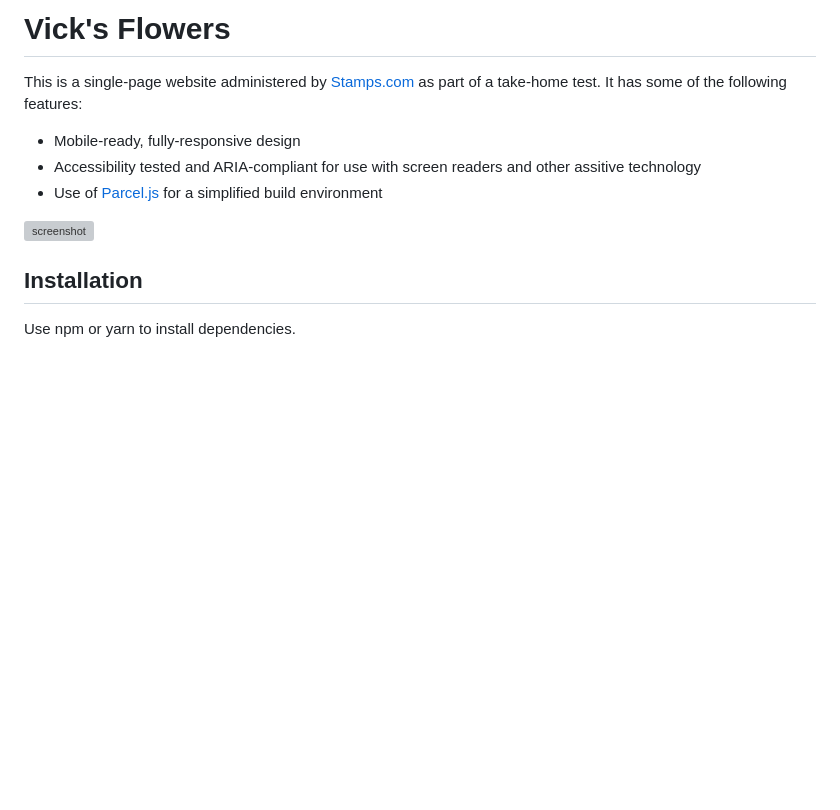
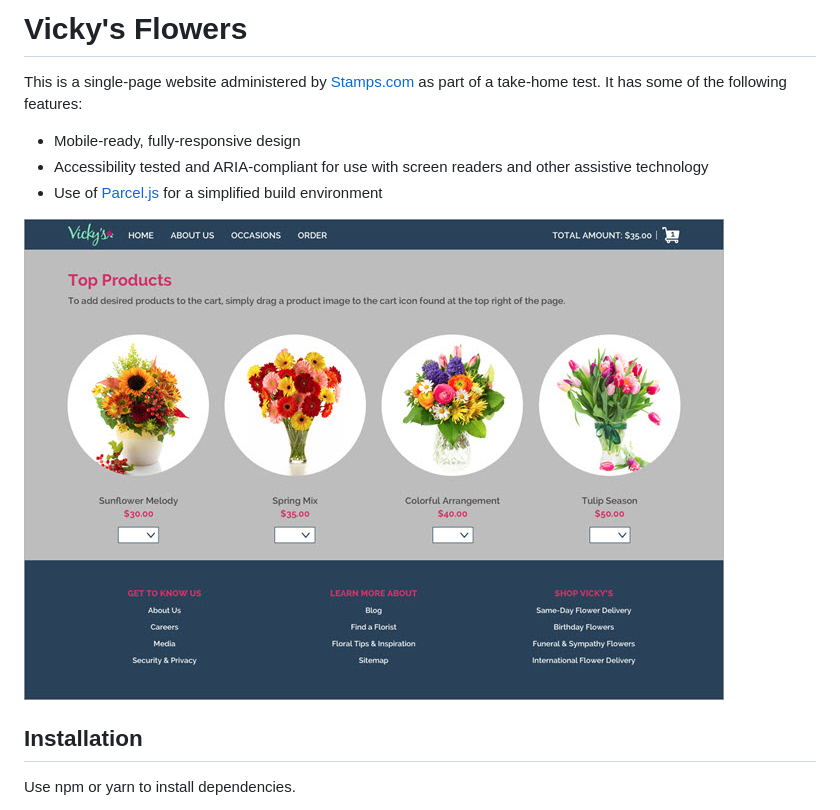
Before and after one commit to james-priest/vickys-flowers, a Markdown page: README.md, the part around the change. GitHub-like rendering; pictures changed too: docs/screenshot.jpg (added); blank space fills up the shorter version; grey boxes are pictures that could not be loaded.

Commit message:
docs: Update README

```diff
--- a/README.md
+++ b/README.md
@@ -1,12 +1,12 @@
-# Vick's Flowers
+# Vicky's Flowers
 
 This is a single-page website administered by [Stamps.com](Stamps.com) as part of a take-home test. It has some of the following features:
 
 - Mobile-ready, fully-responsive design
-- Accessibility tested and ARIA-compliant for use with screen readers and other assitive technology
+- Accessibility tested and ARIA-compliant for use with screen readers and other assistive technology
 - Use of [Parcel.js](Parcel.js) for a simplified build environment
 
-![screenshot](./docs/screenshot.jpg)
+![screenshot](docs/screenshot.jpg)
 
 ## Installation
 
```
